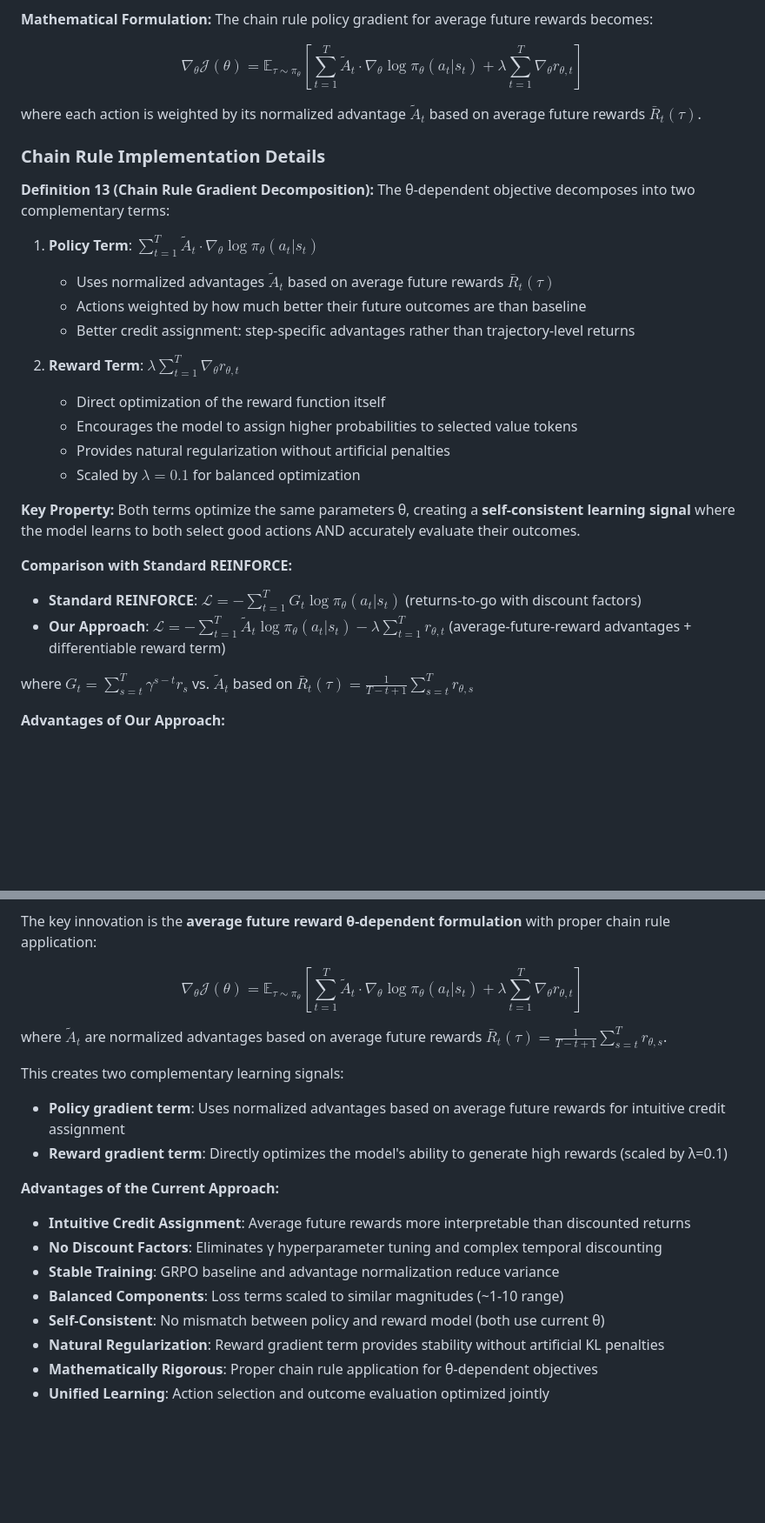
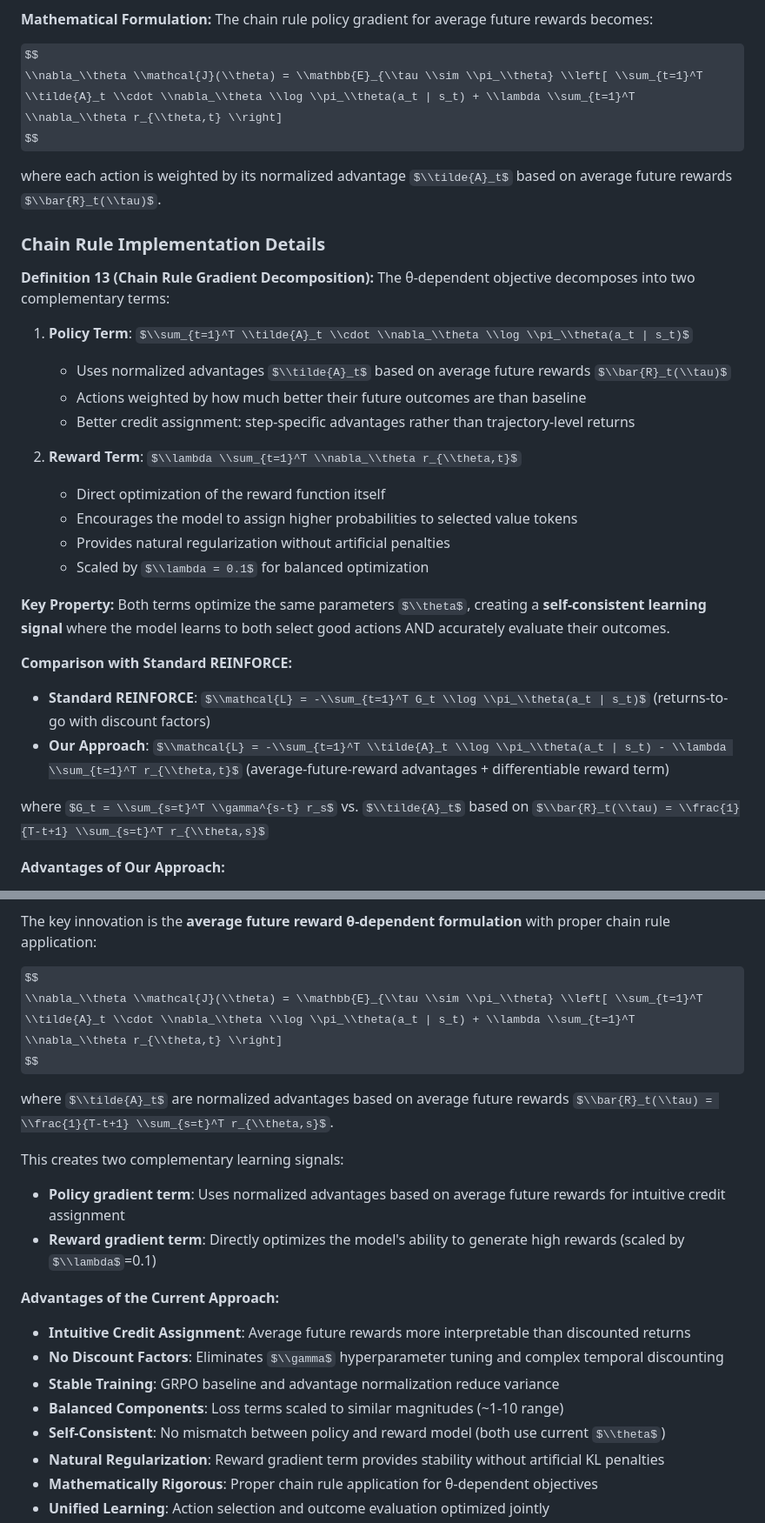
Before and after one commit to scottviteri/AttentionGuidedRL, a Markdown page: docs/MATHEMATICAL_FORMULATION.md, 2 parts joined by grey strips. Shown at 87% size. GitHub-like rendering; some formulas as TeX source; blank space fills up the shorter version.

```diff
--- a/docs/MATHEMATICAL_FORMULATION.md
+++ b/docs/MATHEMATICAL_FORMULATION.md
@@ -243,34 +243,34 @@ $$
 **Mathematical Formulation:** The chain rule policy gradient for average future rewards becomes:
 
 $$
-\nabla_\theta \mathcal{J}(\theta) = \mathbb{E}_{\tau \sim \pi_\theta} \left[ \sum_{t=1}^T \tilde{A}_t \cdot \nabla_\theta \log \pi_\theta(a_t | s_t) + \lambda \sum_{t=1}^T \nabla_\theta r_{\theta,t} \right]
+\\nabla_\\theta \\mathcal{J}(\\theta) = \\mathbb{E}_{\\tau \\sim \\pi_\\theta} \\left[ \\sum_{t=1}^T \\tilde{A}_t \\cdot \\nabla_\\theta \\log \\pi_\\theta(a_t | s_t) + \\lambda \\sum_{t=1}^T \\nabla_\\theta r_{\\theta,t} \\right]
 $$
 
-where each action is weighted by its normalized advantage $\tilde{A}_t$ based on average future rewards $\bar{R}_t(\tau)$.
+where each action is weighted by its normalized advantage $\\tilde{A}_t$ based on average future rewards $\\bar{R}_t(\\tau)$.
 
 ### Chain Rule Implementation Details
 
 **Definition 13 (Chain Rule Gradient Decomposition):** The θ-dependent objective decomposes into two complementary terms:
 
-1. **Policy Term**: $\sum_{t=1}^T \tilde{A}_t \cdot \nabla_\theta \log \pi_\theta(a_t | s_t)$
-   - Uses normalized advantages $\tilde{A}_t$ based on average future rewards $\bar{R}_t(\tau)$
+1. **Policy Term**: $\\sum_{t=1}^T \\tilde{A}_t \\cdot \\nabla_\\theta \\log \\pi_\\theta(a_t | s_t)$
+   - Uses normalized advantages $\\tilde{A}_t$ based on average future rewards $\\bar{R}_t(\\tau)$
    - Actions weighted by how much better their future outcomes are than baseline
    - Better credit assignment: step-specific advantages rather than trajectory-level returns
 
-2. **Reward Term**: $\lambda \sum_{t=1}^T \nabla_\theta r_{\theta,t}$
+2. **Reward Term**: $\\lambda \\sum_{t=1}^T \\nabla_\\theta r_{\\theta,t}$
    - Direct optimization of the reward function itself
    - Encourages the model to assign higher probabilities to selected value tokens
    - Provides natural regularization without artificial penalties
-   - Scaled by $\lambda = 0.1$ for balanced optimization
+   - Scaled by $\\lambda = 0.1$ for balanced optimization
 
-**Key Property:** Both terms optimize the same parameters θ, creating a **self-consistent learning signal** where the model learns to both select good actions AND accurately evaluate their outcomes.
+**Key Property:** Both terms optimize the same parameters $\\theta$, creating a **self-consistent learning signal** where the model learns to both select good actions AND accurately evaluate their outcomes.
 
 **Comparison with Standard REINFORCE:**
 
-- **Standard REINFORCE**: $\mathcal{L} = -\sum_{t=1}^T G_t \log \pi_\theta(a_t | s_t)$ (returns-to-go with discount factors)
-- **Our Approach**: $\mathcal{L} = -\sum_{t=1}^T \tilde{A}_t \log \pi_\theta(a_t | s_t) - \lambda \sum_{t=1}^T r_{\theta,t}$ (average-future-reward advantages + differentiable reward term)
+- **Standard REINFORCE**: $\\mathcal{L} = -\\sum_{t=1}^T G_t \\log \\pi_\\theta(a_t | s_t)$ (returns-to-go with discount factors)
+- **Our Approach**: $\\mathcal{L} = -\\sum_{t=1}^T \\tilde{A}_t \\log \\pi_\\theta(a_t | s_t) - \\lambda \\sum_{t=1}^T r_{\\theta,t}$ (average-future-reward advantages + differentiable reward term)
 
-where $G_t = \sum_{s=t}^T \gamma^{s-t} r_s$ vs. $\tilde{A}_t$ based on $\bar{R}_t(\tau) = \frac{1}{T-t+1} \sum_{s=t}^T r_{\theta,s}$
+where $G_t = \\sum_{s=t}^T \\gamma^{s-t} r_s$ vs. $\\tilde{A}_t$ based on $\\bar{R}_t(\\tau) = \\frac{1}{T-t+1} \\sum_{s=t}^T r_{\\theta,s}$
 
 **Advantages of Our Approach:**
 1. **Intuitive Credit Assignment**: Average future rewards more interpretable than discounted returns
@@ -439,21 +439,21 @@ This mathematical formulation describes a sophisticated reinforcement learning s
 The key innovation is the **average future reward θ-dependent formulation** with proper chain rule application:
 
 $$
-\nabla_\theta \mathcal{J}(\theta) = \mathbb{E}_{\tau \sim \pi_\theta} \left[ \sum_{t=1}^T \tilde{A}_t \cdot \nabla_\theta \log \pi_\theta(a_t | s_t) + \lambda \sum_{t=1}^T \nabla_\theta r_{\theta,t} \right]
+\\nabla_\\theta \\mathcal{J}(\\theta) = \\mathbb{E}_{\\tau \\sim \\pi_\\theta} \\left[ \\sum_{t=1}^T \\tilde{A}_t \\cdot \\nabla_\\theta \\log \\pi_\\theta(a_t | s_t) + \\lambda \\sum_{t=1}^T \\nabla_\\theta r_{\\theta,t} \\right]
 $$
 
-where $\tilde{A}_t$ are normalized advantages based on average future rewards $\bar{R}_t(\tau) = \frac{1}{T-t+1} \sum_{s=t}^T r_{\theta,s}$.
+where $\\tilde{A}_t$ are normalized advantages based on average future rewards $\\bar{R}_t(\\tau) = \\frac{1}{T-t+1} \\sum_{s=t}^T r_{\\theta,s}$.
 
 This creates two complementary learning signals:
 - **Policy gradient term**: Uses normalized advantages based on average future rewards for intuitive credit assignment
-- **Reward gradient term**: Directly optimizes the model's ability to generate high rewards (scaled by λ=0.1)
+- **Reward gradient term**: Directly optimizes the model's ability to generate high rewards (scaled by $\\lambda$=0.1)
 
 **Advantages of the Current Approach:**
 - **Intuitive Credit Assignment**: Average future rewards more interpretable than discounted returns
-- **No Discount Factors**: Eliminates γ hyperparameter tuning and complex temporal discounting
+- **No Discount Factors**: Eliminates $\\gamma$ hyperparameter tuning and complex temporal discounting
 - **Stable Training**: GRPO baseline and advantage normalization reduce variance
 - **Balanced Components**: Loss terms scaled to similar magnitudes (~1-10 range)
-- **Self-Consistent**: No mismatch between policy and reward model (both use current θ)
+- **Self-Consistent**: No mismatch between policy and reward model (both use current $\\theta$)
 - **Natural Regularization**: Reward gradient term provides stability without artificial KL penalties
 - **Mathematically Rigorous**: Proper chain rule application for θ-dependent objectives
 - **Unified Learning**: Action selection and outcome evaluation optimized jointly
```
Also changed, not shown: other parts of docs/MATHEMATICAL_FORMULATION.md (+72 -72 lines), docs/improved_policy_loss.md (+14 -14 lines).
